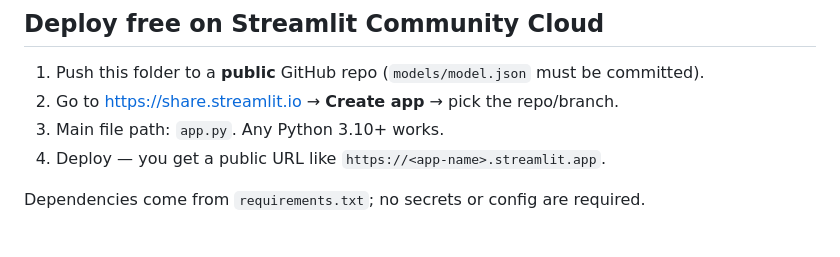
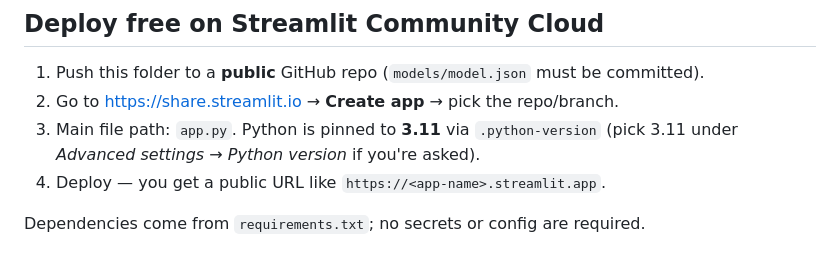
Before and after one commit to Culzz/StudentRisk-AI, a Markdown page: README.md, the part around the change. GitHub-like rendering.

Commit message:
docs: reflect pinned Python 3.11 in Streamlit Cloud steps

```diff
--- a/README.md
+++ b/README.md
@@ -66,7 +66,8 @@ No API keys, database, or configuration are required — the model and metrics s
 
 1. Push this folder to a **public** GitHub repo (`models/model.json` must be committed).
 2. Go to https://share.streamlit.io → **Create app** → pick the repo/branch.
-3. Main file path: `app.py`. Any Python 3.10+ works.
+3. Main file path: `app.py`. Python is pinned to **3.11** via `.python-version` (pick 3.11
+   under *Advanced settings → Python version* if you're asked).
 4. Deploy — you get a public URL like `https://<app-name>.streamlit.app`.
 
 Dependencies come from `requirements.txt`; no secrets or config are required.
```
